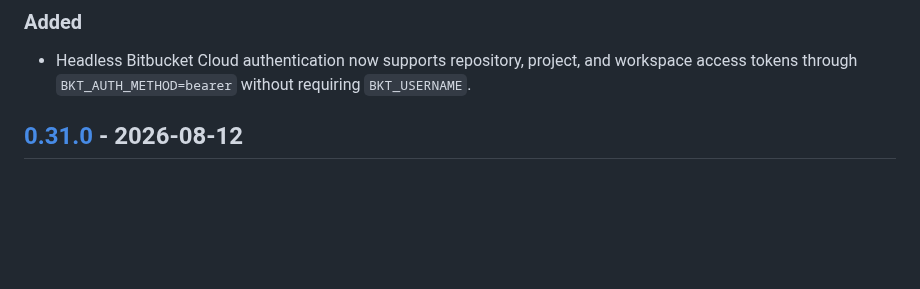
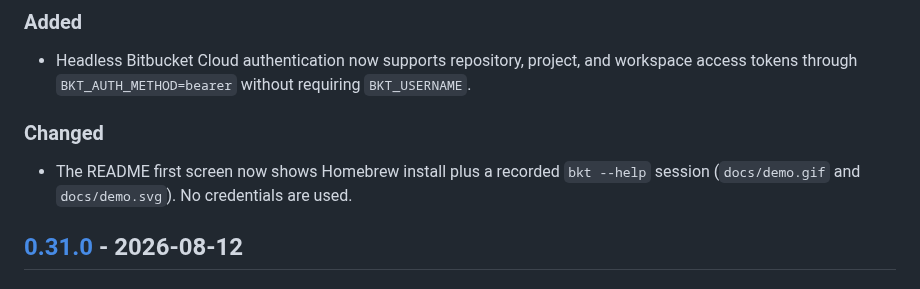
Before and after one commit to avivsinai/bitbucket-cli, a Markdown page: CHANGELOG.md, the part around the change. GitHub-like rendering; blank space fills up the shorter version.

```diff
--- a/CHANGELOG.md
+++ b/CHANGELOG.md
@@ -10,6 +10,11 @@ All notable changes to this project will be documented here. The format follows
 - Headless Bitbucket Cloud authentication now supports repository, project,
   and workspace access tokens through `BKT_AUTH_METHOD=bearer` without
   requiring `BKT_USERNAME`.
+
+### Changed
+- The README first screen now shows Homebrew install plus a recorded
+  `bkt --help` session (`docs/demo.gif` and `docs/demo.svg`). No
+  credentials are used.
 
 ## [0.31.0] - 2026-08-12
 ### Added
```
Also changed, not shown: README.md (+11 -0 lines), docs/demo.gif (added), 1 other file.
